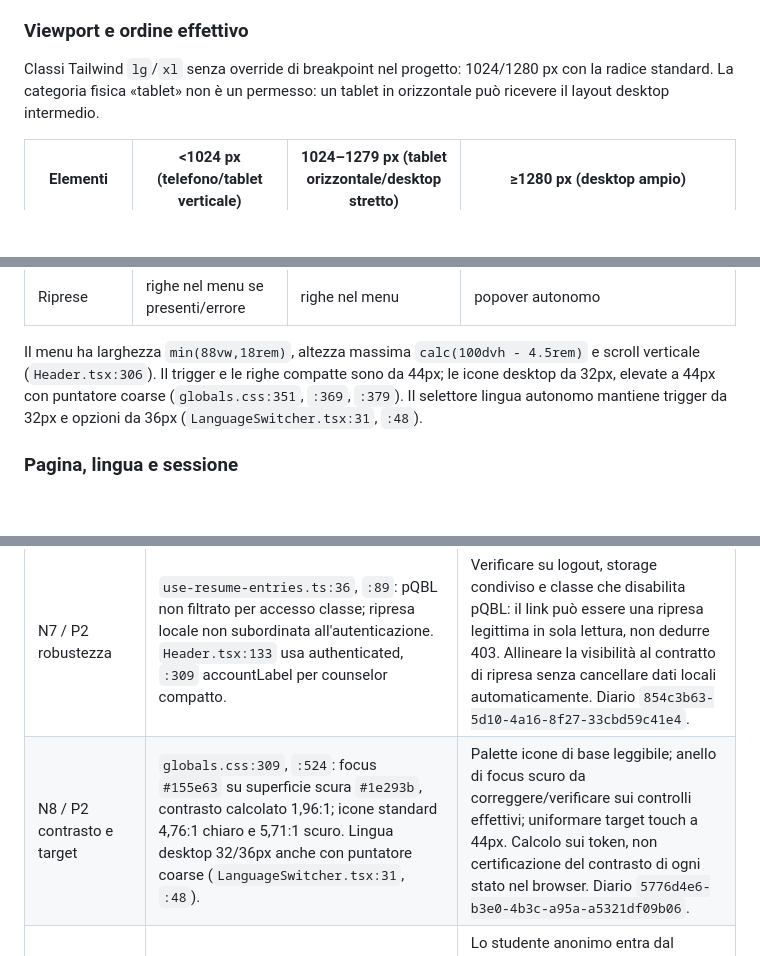
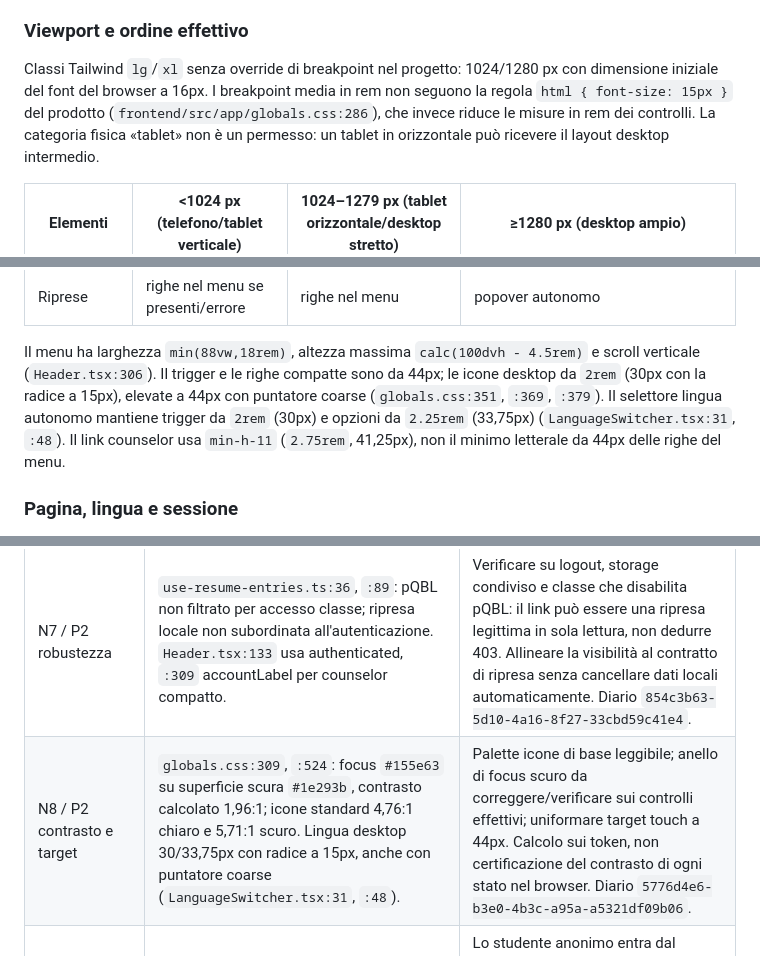
Before and after one commit to nugh75/counselorbot-sbs, a Markdown page: docs/operations/audit-navbar.md, 3 parts joined by grey strips. Rendered like a GitHub page; blank space fills up the shorter version.

Commit message:
docs: clarify navbar dimensions with the project font size

```diff
--- a/docs/operations/audit-navbar.md
+++ b/docs/operations/audit-navbar.md
@@ -169,7 +169,10 @@ non è una concessione al vero studente. Prove: `auth.ts:93`, `:129`,
 ### Viewport e ordine effettivo
 
 Classi Tailwind `lg`/`xl` senza override di breakpoint nel progetto: 1024/1280 px
-con la radice standard. La categoria fisica «tablet» non è un permesso: un tablet
+con dimensione iniziale del font del browser a 16px. I breakpoint media in rem
+non seguono la regola `html { font-size: 15px }` del prodotto
+(`frontend/src/app/globals.css:286`), che invece riduce le misure in rem dei
+controlli. La categoria fisica «tablet» non è un permesso: un tablet
 in orizzontale può ricevere il layout desktop intermedio.
 
 | Elementi | <1024 px (telefono/tablet verticale) | 1024–1279 px (tablet orizzontale/desktop stretto) | ≥1280 px (desktop ampio) |
@@ -182,9 +185,11 @@ in orizzontale può ricevere il layout desktop intermedio.
 
 Il menu ha larghezza `min(88vw,18rem)`, altezza massima
 `calc(100dvh - 4.5rem)` e scroll verticale (`Header.tsx:306`). Il trigger e le righe
-compatte sono da 44px; le icone desktop da 32px, elevate a 44px con puntatore
+compatte sono da 44px; le icone desktop da `2rem` (30px con la radice a 15px), elevate a 44px con puntatore
 coarse (`globals.css:351`, `:369`, `:379`). Il selettore lingua autonomo mantiene
-trigger da 32px e opzioni da 36px (`LanguageSwitcher.tsx:31`, `:48`).
+trigger da `2rem` (30px) e opzioni da `2.25rem` (33,75px)
+(`LanguageSwitcher.tsx:31`, `:48`). Il link counselor usa `min-h-11`
+(`2.75rem`, 41,25px), non il minimo letterale da 44px delle righe del menu.
 
 ### Pagina, lingua e sessione
 
@@ -302,7 +307,7 @@ rinomina della voce.
 | N5 / P2 orientamento | Nessun pathname/`aria-current` in Header; assente landmark `<nav>` per i suoi link (`Header.tsx:101`, `:293`). Breadcrumb docente invece lo gestisce (`TeacherBreadcrumbs.tsx:25`, `:52`). | Stato corrente con match di area e sotto-rotta, landmark nominato; distinguere la home `/` dalle chat aperte tramite query. |
 | N6 / P2 mobile e ordine | Menu compatto raggruppa selezioni, account, navigazione, lettore, N riprese con cancellazione, feedback, servizi, auth, tema, movimento e sei bandiere (`Header.tsx:306–437`). Desktop `xl` aggiunge molti controlli in una sola riga. | Su mobile può essere necessario scorrere per lingua/logout; su desktop con nomi lunghi o zoom va misurato lo spazio. Introdurre gruppi titolati e overflow deterministico; non dichiarare overflow riprodotto senza misura. |
 | N7 / P2 robustezza | `use-resume-entries.ts:36`, `:89`: pQBL non filtrato per accesso classe; ripresa locale non subordinata all'autenticazione. `Header.tsx:133` usa authenticated, `:309` accountLabel per counselor compatto. | Verificare su logout, storage condiviso e classe che disabilita pQBL: il link può essere una ripresa legittima in sola lettura, non dedurre 403. Allineare la visibilità al contratto di ripresa senza cancellare dati locali automaticamente. Diario `854c3b63-5d10-4a16-8f27-33cbd59c41e4`. |
-| N8 / P2 contrasto e target | `globals.css:309`, `:524`: focus `#155e63` su superficie scura `#1e293b`, contrasto calcolato 1,96:1; icone standard 4,76:1 chiaro e 5,71:1 scuro. Lingua desktop 32/36px anche con puntatore coarse (`LanguageSwitcher.tsx:31`, `:48`). | Palette icone di base leggibile; anello di focus scuro da correggere/verificare sui controlli effettivi; uniformare target touch a 44px. Calcolo sui token, non certificazione del contrasto di ogni stato nel browser. Diario `5776d4e6-b3e0-4b3c-a95a-a5321df09b06`. |
+| N8 / P2 contrasto e target | `globals.css:309`, `:524`: focus `#155e63` su superficie scura `#1e293b`, contrasto calcolato 1,96:1; icone standard 4,76:1 chiaro e 5,71:1 scuro. Lingua desktop 30/33,75px con radice a 15px, anche con puntatore coarse (`LanguageSwitcher.tsx:31`, `:48`). | Palette icone di base leggibile; anello di focus scuro da correggere/verificare sui controlli effettivi; uniformare target touch a 44px. Calcolo sui token, non certificazione del contrasto di ogni stato nel browser. Diario `5776d4e6-b3e0-4b3c-a95a-a5321df09b06`. |
 | N9 / P2 accesso anonimo | `Header.tsx:63` ritorno login sempre `/admin` e testo «Accesso admin». | Lo studente anonimo entra dal percorso sbagliato rispetto all'intento. Proporre «Accedi» con ritorno sicuro alla destinazione; preservare `/admin` per accesso amministrativo esplicito. |
 
 ### Cose controllate che non sono nuovi bug confermati
```
